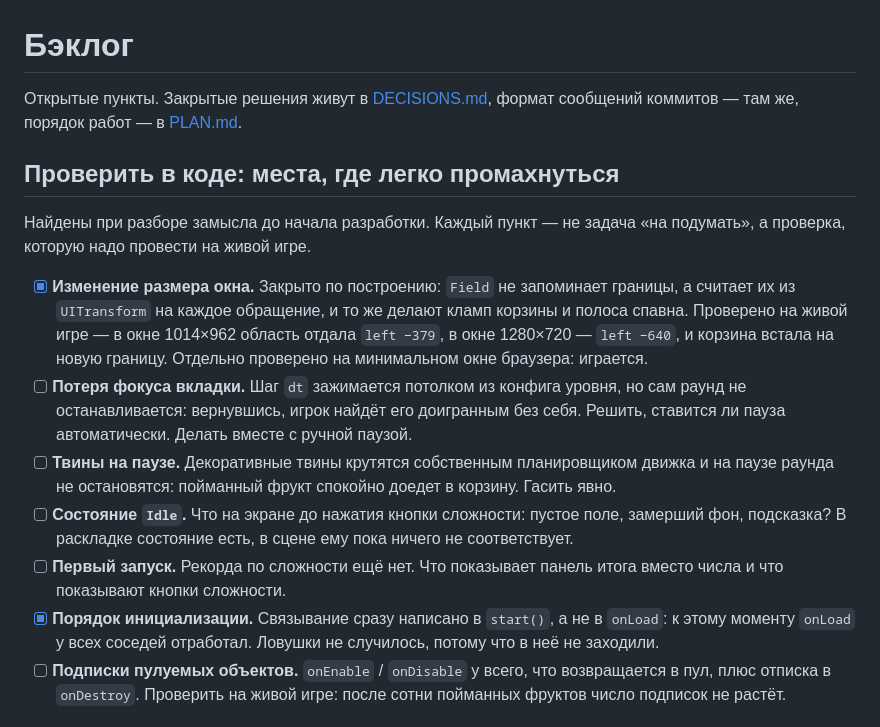
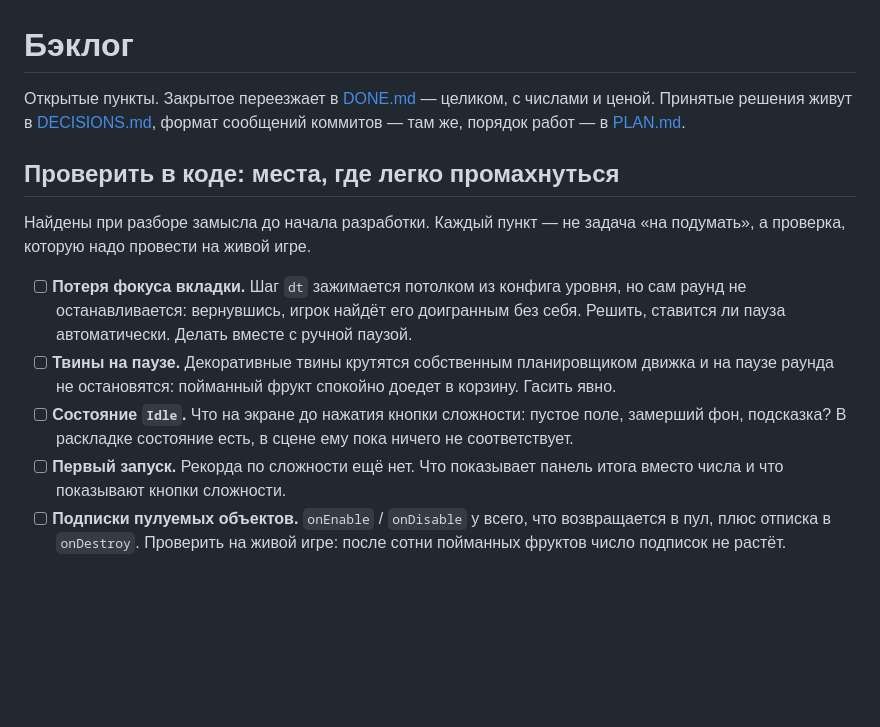
Before and after one commit to titkovvladimir/FruitCatcherTest, a Markdown page: docs/BACKLOG.md, the part around the change. GitHub-like rendering; blank space fills up the shorter version.

```diff
--- a/docs/BACKLOG.md
+++ b/docs/BACKLOG.md
@@ -1,19 +1,14 @@
 # Бэклог
 
-Открытые пункты. Закрытые решения живут в [DECISIONS.md](DECISIONS.md), формат
-сообщений коммитов — там же, порядок работ — в [PLAN.md](PLAN.md).
+Открытые пункты. Закрытое переезжает в [DONE.md](DONE.md) — целиком, с числами
+и ценой. Принятые решения живут в [DECISIONS.md](DECISIONS.md), формат сообщений
+коммитов — там же, порядок работ — в [PLAN.md](PLAN.md).
 
 ## Проверить в коде: места, где легко промахнуться
 
 Найдены при разборе замысла до начала разработки. Каждый пункт — не задача «на
 подумать», а проверка, которую надо провести на живой игре.
 
-- [x] **Изменение размера окна.** Закрыто по построению: `Field` не запоминает
-      границы, а считает их из `UITransform` на каждое обращение, и то же делают
-      кламп корзины и полоса спавна. Проверено на живой игре — в окне 1014×962
-      область отдала `left −379`, в окне 1280×720 — `left −640`, и корзина
-      встала на новую границу. Отдельно проверено на минимальном окне браузера:
-      играется.
 - [ ] **Потеря фокуса вкладки.** Шаг `dt` зажимается потолком из конфига
       уровня, но сам раунд не останавливается: вернувшись, игрок найдёт его
       доигранным без себя. Решить, ставится ли пауза автоматически. Делать
@@ -26,9 +21,6 @@
       пока ничего не соответствует.
 - [ ] **Первый запуск.** Рекорда по сложности ещё нет. Что показывает панель
       итога вместо числа и что показывают кнопки сложности.
-- [x] **Порядок инициализации.** Связывание сразу написано в `start()`, а не в
-      `onLoad`: к этому моменту `onLoad` у всех соседей отработал. Ловушки не
-      случилось, потому что в неё не заходили.
 - [ ] **Подписки пулуемых объектов.** `onEnable` / `onDisable` у всего, что
       возвращается в пул, плюс отписка в `onDestroy`. Проверить на живой игре:
       после сотни пойманных фруктов число подписок не растёт.
```
Also changed, not shown: README.md (+1 -0 lines), docs/DONE.md (added, +43 -0 lines).
